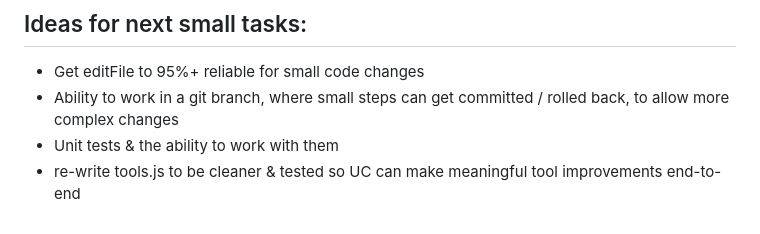
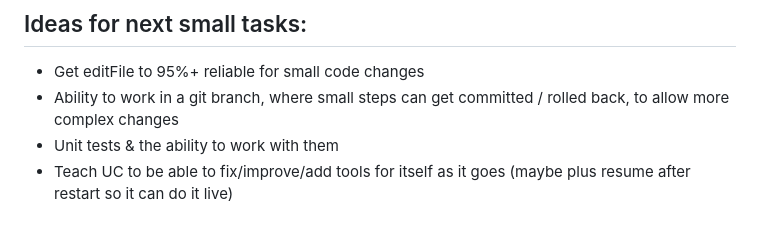
Before and after one commit to substackinc/universal-constructor, a Markdown page: priorities.md, the part around the change. Rendered like a GitHub page.

Commit message:
update priorities

```diff
--- a/priorities.md
+++ b/priorities.md
@@ -47,4 +47,4 @@ This file outlines the current priorities for the Universal Constructor project.
 -   Get editFile to 95%+ reliable for small code changes
 -   Ability to work in a git branch, where small steps can get committed / rolled back, to allow more complex changes
 -   Unit tests & the ability to work with them
--   re-write tools.js to be cleaner & tested so UC can make meaningful tool improvements end-to-end
+-   Teach UC to be able to fix/improve/add tools for itself as it goes (maybe plus resume after restart so it can do it live)
```
